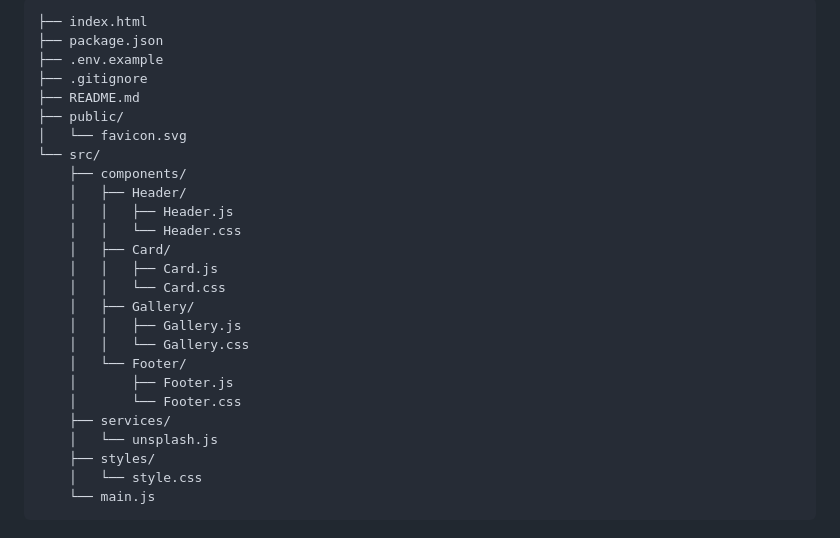
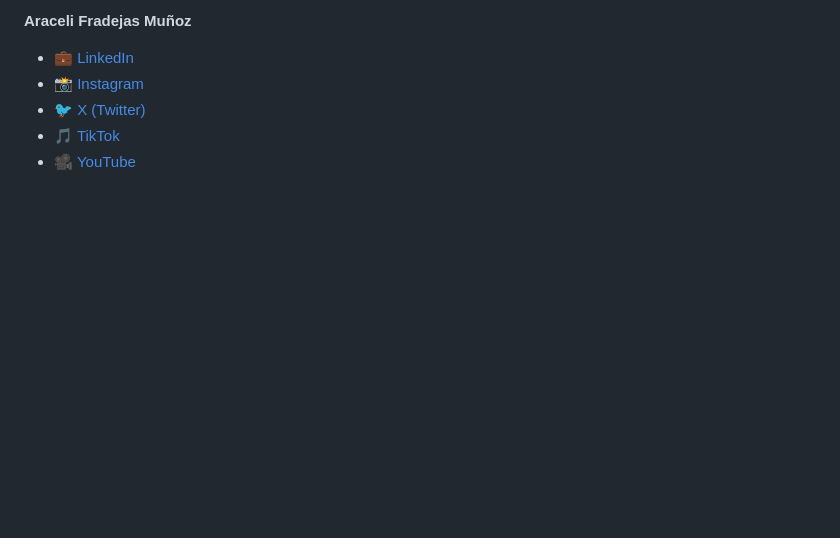
Before and after one commit to AraceliFradejas/Proyecto-RTC-PROYECTO-PINTEREST-ASYNC, a Markdown page: README.md, the part around one of its changes. Rendered like a GitHub page; blank space fills up the shorter version.

````diff
--- a/README.md
+++ b/README.md
@@ -69,29 +128,8 @@ npm run build
 
-```text
-├── index.html
-├── package.json
-├── .env.example
-├── .gitignore
-├── README.md
-├── public/
-│   └── favicon.svg
-└── src/
-    ├── components/
-    │   ├── Header/
-    │   │   ├── Header.js
-    │   │   └── Header.css
-    │   ├── Card/
-    │   │   ├── Card.js
-    │   │   └── Card.css
-    │   ├── Gallery/
-    │   │   ├── Gallery.js
-    │   │   └── Gallery.css
-    │   └── Footer/
-    │       ├── Footer.js
-    │       └── Footer.css
-    ├── services/
-    │   └── unsplash.js
-    ├── styles/
-    │   └── style.css
-    └── main.js
-```
+**Araceli Fradejas Muñoz**
+
+- 💼 [LinkedIn](https://www.linkedin.com/in/araceli-fradejas-munoz-transformaciondigital/)
+- 📸 [Instagram](https://www.instagram.com/goldilocks1013x/)
+- 🐦 [X (Twitter)](https://x.com/AraceliFradejas)
+- 🎵 [TikTok](https://www.tiktok.com/@arucci1)
+- 🎥 [YouTube](https://www.youtube.com/@aracelifradejasmunoz2758)
````
Also changed, not shown: other parts of README.md (+95 -36 lines).
